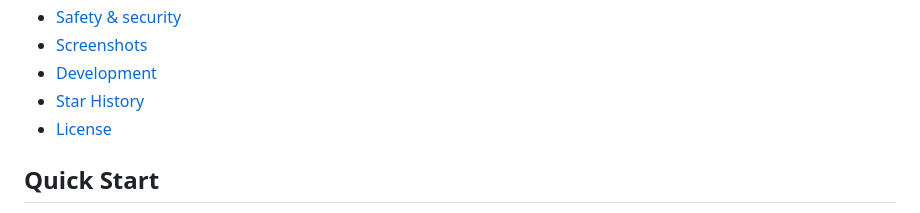
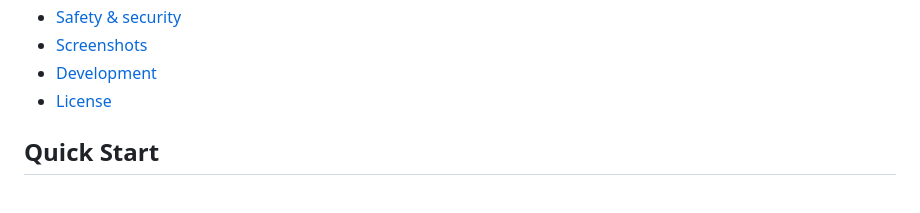
Before and after one commit to flohoss/gocron, a Markdown page: README.md, the part around one of its changes. Rendered like a GitHub page.

Commit message:
[docs] Remove star history section

```diff
--- a/README.md
+++ b/README.md
@@ -26,7 +26,6 @@ A self-hosted task scheduler built with Go and Vue.js. Define recurring jobs in
 - [Safety & security](#safety--security)
 - [Screenshots](#screenshots)
 - [Development](#development)
-- [Star History](#star-history)
 - [License](#license)
 
 ## Quick Start
```
Also changed, not shown: other parts of README.md (+0 -10 lines).
